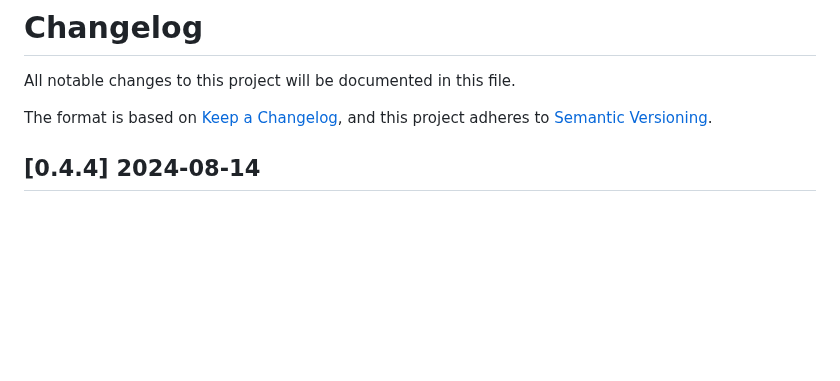
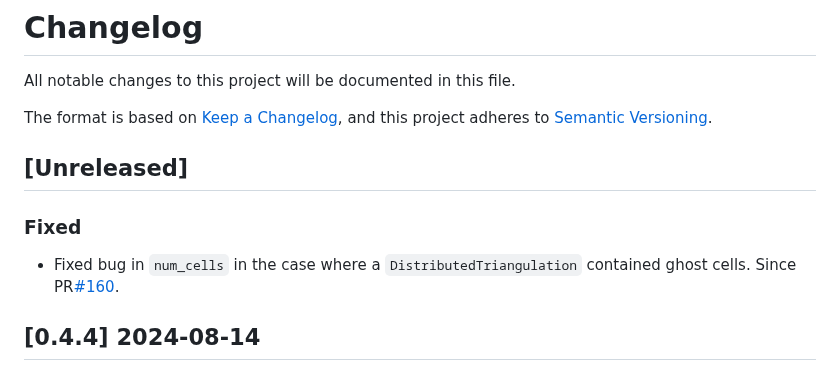
Before and after one commit to gridap/GridapDistributed.jl, a Markdown page: NEWS.md, the part around the change. GitHub-like rendering; blank space fills up the shorter version.

Commit message:
Updated NEWS

```diff
--- a/NEWS.md
+++ b/NEWS.md
@@ -4,6 +4,12 @@ All notable changes to this project will be documented in this file.
 
 The format is based on [Keep a Changelog](https://keepachangelog.com/en/1.0.0/),
 and this project adheres to [Semantic Versioning](https://semver.org/spec/v2.0.0.html).
+
+## [Unreleased]
+
+### Fixed
+
+- Fixed bug in `num_cells` in the case where a `DistributedTriangulation` contained ghost cells. Since PR[#160](https://github.com/gridap/GridapDistributed.jl/pull/160).
 
 ## [0.4.4] 2024-08-14
 
```
